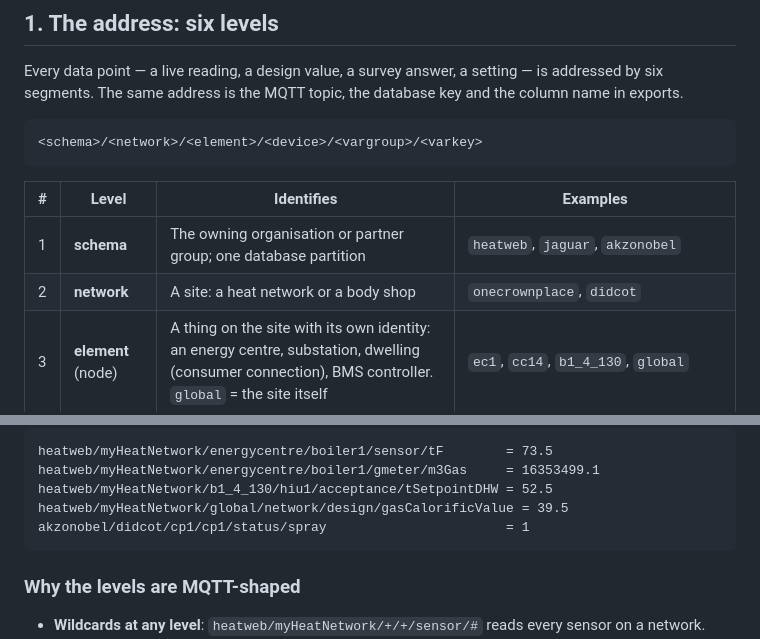
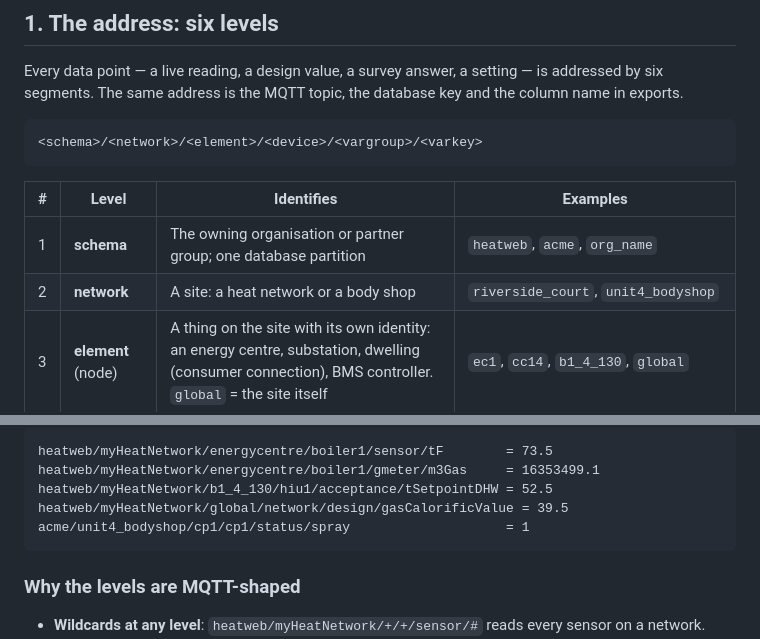
Before and after one commit to heatweb/HNQAP, a Markdown page: standard/README.md, 2 parts joined by grey strips. Rendered like a GitHub page.

Commit message:
standard: example schema and network names made generic

````diff
--- a/standard/README.md
+++ b/standard/README.md
@@ -30,8 +30,8 @@ the column name in exports.
 
 | # | Level | Identifies | Examples |
 |---|---|---|---|
-| 1 | **schema** | The owning organisation or partner group; one database partition | `heatweb`, `jaguar`, `akzonobel` |
-| 2 | **network** | A site: a heat network or a body shop | `onecrownplace`, `didcot` |
+| 1 | **schema** | The owning organisation or partner group; one database partition | `heatweb`, `acme`, `org_name` |
+| 2 | **network** | A site: a heat network or a body shop | `riverside_court`, `unit4_bodyshop` |
 | 3 | **element** (node) | A thing on the site with its own identity: an energy centre, substation, dwelling (consumer connection), BMS controller. `global` = the site itself | `ec1`, `cc14`, `b1_4_130`, `global` |
 | 4 | **device** | A physical device within the element; `network` for site-wide values on `global` | `boiler1`, `pump1`, `hiu1`, `cp1`, a serial number, `network` |
 | 5 | **vargroup** | The *kind* of value — what sort of thing it is, not which process produced it | `sensor`, `hmeter`, `gmeter`, `emeter`, `status`, `setpoint`, `set`, `design`, `system`, `acceptance` |
@@ -44,7 +44,7 @@ heatweb/myHeatNetwork/energycentre/boiler1/sensor/tF        = 73.5
 heatweb/myHeatNetwork/energycentre/boiler1/gmeter/m3Gas     = 16353499.1
 heatweb/myHeatNetwork/b1_4_130/hiu1/acceptance/tSetpointDHW = 52.5
 heatweb/myHeatNetwork/global/network/design/gasCalorificValue = 39.5
-akzonobel/didcot/cp1/cp1/status/spray                       = 1
+acme/unit4_bodyshop/cp1/cp1/status/spray                    = 1
 ```
 
 ### Why the levels are MQTT-shaped
````
